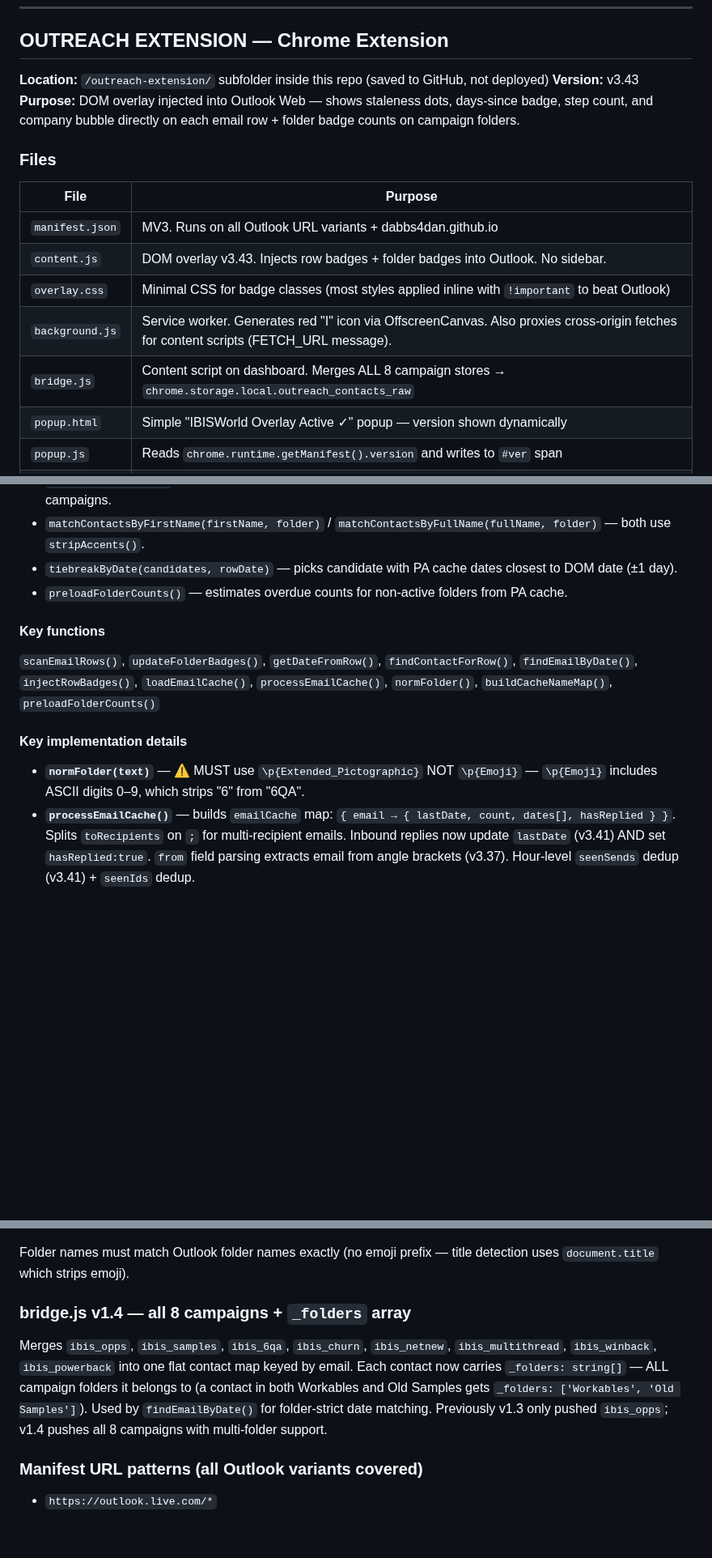
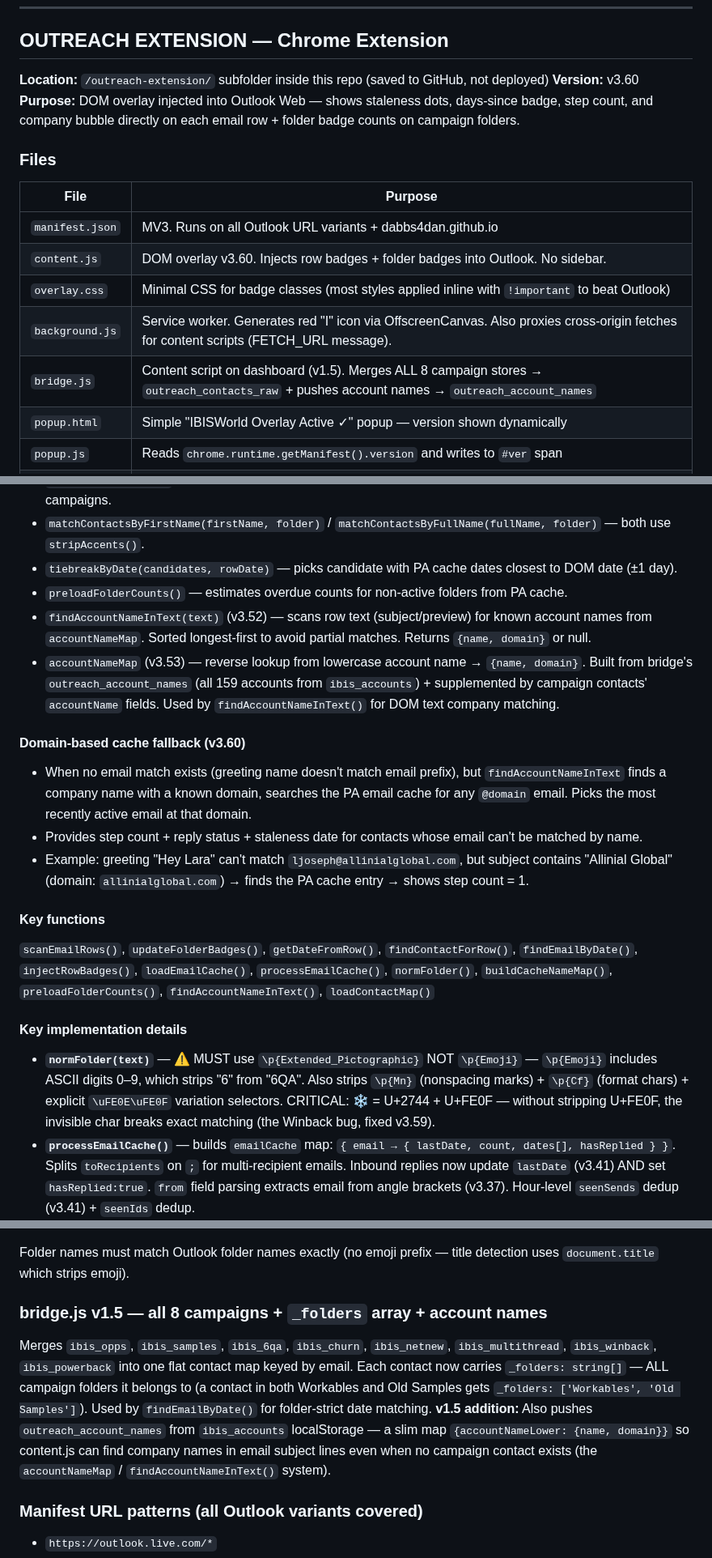
Before and after one commit to Dabbs4Dan/ibisworld-dashboard, a Markdown page: CLAUDE.md, 3 parts joined by grey strips. Shown at 81% size. Rendered like a GitHub page; blank space fills up the shorter version.

Commit message:
update CLAUDE.md: extension v3.60, Winback fix docs, bridge v1.5, domain fallback

````diff
--- a/CLAUDE.md
+++ b/CLAUDE.md
@@ -685,17 +685,17 @@ OneDrive share link is currently committed to GitHub (public repo). **However, i
 ## OUTREACH EXTENSION — Chrome Extension
 
 **Location:** `/outreach-extension/` subfolder inside this repo (saved to GitHub, not deployed)
-**Version:** v3.43
+**Version:** v3.60
 **Purpose:** DOM overlay injected into Outlook Web — shows staleness dots, days-since badge, step count, and company bubble directly on each email row + folder badge counts on campaign folders.
 
 ### Files
 | File | Purpose |
 |---|---|
 | `manifest.json` | MV3. Runs on all Outlook URL variants + dabbs4dan.github.io |
-| `content.js` | DOM overlay v3.43. Injects row badges + folder badges into Outlook. No sidebar. |
+| `content.js` | DOM overlay v3.60. Injects row badges + folder badges into Outlook. No sidebar. |
 | `overlay.css` | Minimal CSS for badge classes (most styles applied inline with `!important` to beat Outlook) |
 | `background.js` | Service worker. Generates red "I" icon via OffscreenCanvas. Also proxies cross-origin fetches for content scripts (FETCH_URL message). |
-| `bridge.js` | Content script on dashboard. Merges ALL 8 campaign stores → `chrome.storage.local.outreach_contacts_raw` |
+| `bridge.js` | Content script on dashboard (v1.5). Merges ALL 8 campaign stores → `outreach_contacts_raw` + pushes account names → `outreach_account_names` |
 | `popup.html` | Simple "IBISWorld Overlay Active ✓" popup — version shown dynamically |
 | `popup.js` | Reads `chrome.runtime.getManifest().version` and writes to `#ver` span |
 | `config.js` | `IBIS_CONFIG.OVERDUE_DAYS = 3` — reference config (content.js uses its own `OVERDUE_DAYS = 2`) |
@@ -802,12 +803,19 @@ OneDrive share link is currently committed to GitHub (public repo). **However, i
 - `matchContactsByFirstName(firstName, folder)` / `matchContactsByFullName(fullName, folder)` — both use `stripAccents()`.
 - `tiebreakByDate(candidates, rowDate)` — picks candidate with PA cache dates closest to DOM date (±1 day).
 - `preloadFolderCounts()` — estimates overdue counts for non-active folders from PA cache.
+- `findAccountNameInText(text)` (v3.52) — scans row text (subject/preview) for known account names from `accountNameMap`. Sorted longest-first to avoid partial matches. Returns `{name, domain}` or null.
+- `accountNameMap` (v3.53) — reverse lookup from lowercase account name → `{name, domain}`. Built from bridge's `outreach_account_names` (all 159 accounts from `ibis_accounts`) + supplemented by campaign contacts' `accountName` fields. Used by `findAccountNameInText()` for DOM text company matching.
+
+#### Domain-based cache fallback (v3.60)
+- When no email match exists (greeting name doesn't match email prefix), but `findAccountNameInText` finds a company name with a known domain, searches the PA email cache for any `@domain` email. Picks the most recently active email at that domain.
+- Provides step count + reply status + staleness date for contacts whose email can't be matched by name.
+- Example: greeting "Hey Lara" can't match `ljoseph@allinialglobal.com`, but subject contains "Allinial Global" (domain: `allinialglobal.com`) → finds the PA cache entry → shows step count = 1.
 
 #### Key functions
-`scanEmailRows()`, `updateFolderBadges()`, `getDateFromRow()`, `findContactForRow()`, `findEmailByDate()`, `injectRowBadges()`, `loadEmailCache()`, `processEmailCache()`, `normFolder()`, `buildCacheNameMap()`, `preloadFolderCounts()`
+`scanEmailRows()`, `updateFolderBadges()`, `getDateFromRow()`, `findContactForRow()`, `findEmailByDate()`, `injectRowBadges()`, `loadEmailCache()`, `processEmailCache()`, `normFolder()`, `buildCacheNameMap()`, `preloadFolderCounts()`, `findAccountNameInText()`, `loadContactMap()`
 
 #### Key implementation details
-- **`normFolder(text)`** — ⚠️ MUST use `\p{Extended_Pictographic}` NOT `\p{Emoji}` — `\p{Emoji}` includes ASCII digits 0–9, which strips "6" from "6QA".
+- **`normFolder(text)`** — ⚠️ MUST use `\p{Extended_Pictographic}` NOT `\p{Emoji}` — `\p{Emoji}` includes ASCII digits 0–9, which strips "6" from "6QA". Also strips `\p{Mn}` (nonspacing marks) + `\p{Cf}` (format chars) + explicit `\uFE0E\uFE0F` variation selectors. CRITICAL: ❄️ = U+2744 + U+FE0F — without stripping U+FE0F, the invisible char breaks exact matching (the Winback bug, fixed v3.59).
 - **`processEmailCache()`** — builds `emailCache` map: `{ email → { lastDate, count, dates[], hasReplied } }`. Splits `toRecipients` on `;` for multi-recipient emails. Inbound replies now update `lastDate` (v3.41) AND set `hasReplied:true`. `from` field parsing extracts email from angle brackets (v3.37). Hour-level `seenSends` dedup (v3.41) + `seenIds` dedup.
 - **`toRecipients` "Name \<email\>" parsing** — uses `/<([^>@\s]+@[^>@\s]+)>/` regex to extract address correctly.
 - **`PERSONAL_DOMAINS` Set** — free email domains excluded from company name guessing.
@@ -826,8 +834,9 @@ OneDrive share link is currently committed to GitHub (public repo). **However, i
 ```
 Folder names must match Outlook folder names exactly (no emoji prefix — title detection uses `document.title` which strips emoji).
 
-### bridge.js v1.4 — all 8 campaigns + `_folders` array
-Merges `ibis_opps`, `ibis_samples`, `ibis_6qa`, `ibis_churn`, `ibis_netnew`, `ibis_multithread`, `ibis_winback`, `ibis_powerback` into one flat contact map keyed by email. Each contact now carries `_folders: string[]` — ALL campaign folders it belongs to (a contact in both Workables and Old Samples gets `_folders: ['Workables', 'Old Samples']`). Used by `findEmailByDate()` for folder-strict date matching. Previously v1.3 only pushed `ibis_opps`; v1.4 pushes all 8 campaigns with multi-folder support.
+### bridge.js v1.5 — all 8 campaigns + `_folders` array + account names
+Merges `ibis_opps`, `ibis_samples`, `ibis_6qa`, `ibis_churn`, `ibis_netnew`, `ibis_multithread`, `ibis_winback`, `ibis_powerback` into one flat contact map keyed by email. Each contact now carries `_folders: string[]` — ALL campaign folders it belongs to (a contact in both Workables and Old Samples gets `_folders: ['Workables', 'Old Samples']`). Used by `findEmailByDate()` for folder-strict date matching.
+**v1.5 addition:** Also pushes `outreach_account_names` from `ibis_accounts` localStorage — a slim map `{accountNameLower: {name, domain}}` so content.js can find company names in email subject lines even when no campaign contact exists (the `accountNameMap` / `findAccountNameInText()` system).
 
 ### Manifest URL patterns (all Outlook variants covered)
 - `https://outlook.live.com/*`
````
Also changed, not shown: other parts of CLAUDE.md (+4 -2 lines).
